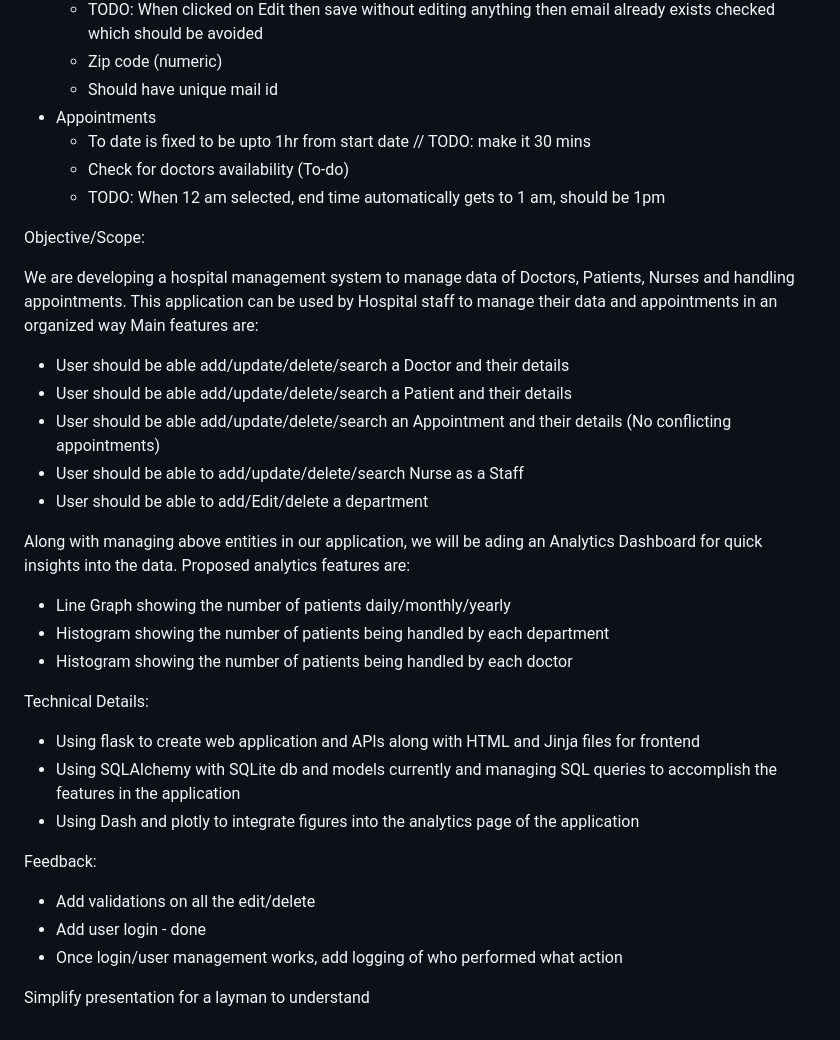
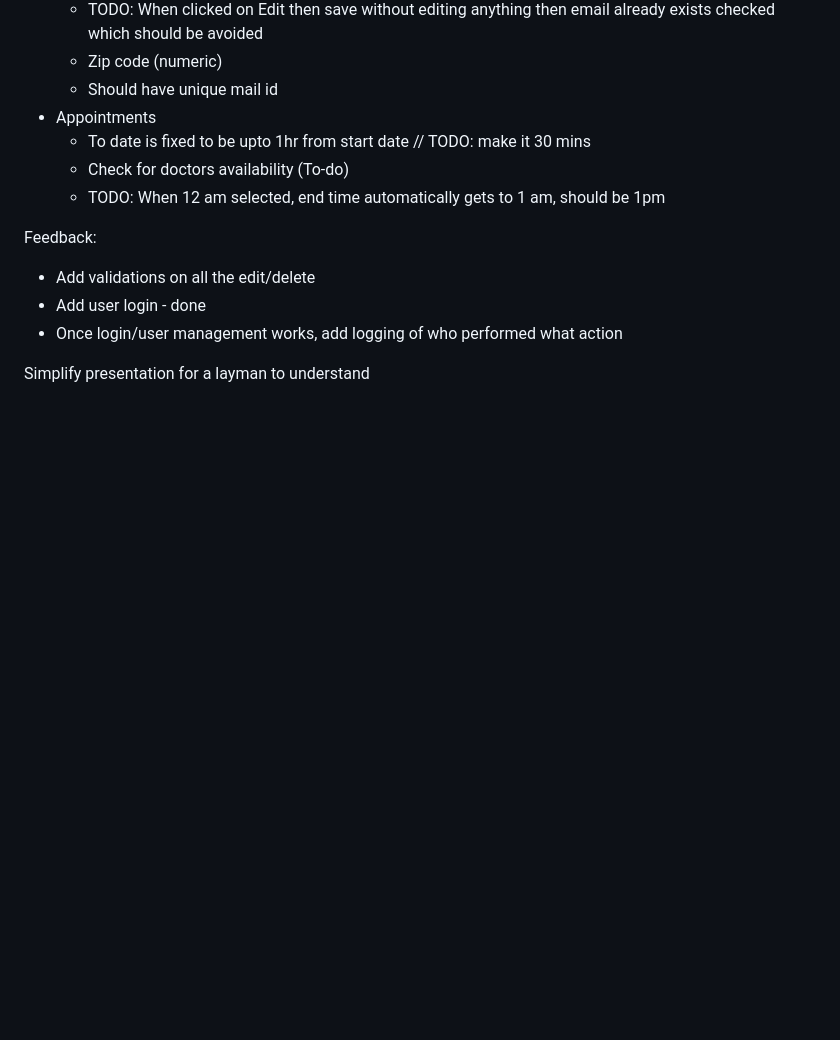
Before and after one commit to pratiksahu142/hospital-management-system, a Markdown page: readme.md, the part around the change printed below. Drawn GitHub-style; blank space fills up the shorter version.

```diff
--- a/readme.md
+++ b/readme.md
@@ -83,29 +114,6 @@ Validations (Sindhu Krovvidi):
     - TODO: When 12 am selected, end time automatically gets to 1 am, should be 1pm
 
 
-
-Objective/Scope:
-
-We are developing a hospital management system to manage data of Doctors, Patients, Nurses and handling appointments.
-This application can be used by Hospital staff to manage their data and appointments in an organized way
-Main features are:
-- User should be able add/update/delete/search a Doctor and their details
-- User should be able add/update/delete/search a Patient and their details
-- User should be able add/update/delete/search an Appointment and their details (No conflicting appointments)
-- User should be able to add/update/delete/search Nurse as a Staff
-- User should be able to add/Edit/delete a department
-
-Along with managing above entities in our application, we will be ading an Analytics Dashboard for quick insights into the data.
-Proposed analytics features are:
-- Line Graph showing the number of patients daily/monthly/yearly
-- Histogram showing the number of patients being handled by each department
-- Histogram showing the number of patients being handled by each doctor
-
-Technical Details:
-- Using flask to create web application and APIs along with HTML and Jinja files for frontend
-- Using SQLAlchemy with SQLite db and models currently and managing SQL queries to accomplish the features in the application
-- Using Dash and plotly to integrate figures into the analytics page of the application
-
 Feedback:
 - Add validations on all the edit/delete
 - Add user login - done
```
Also changed, not shown: other parts of readme.md (+37 -6 lines), img.png (added), 8 other files.
